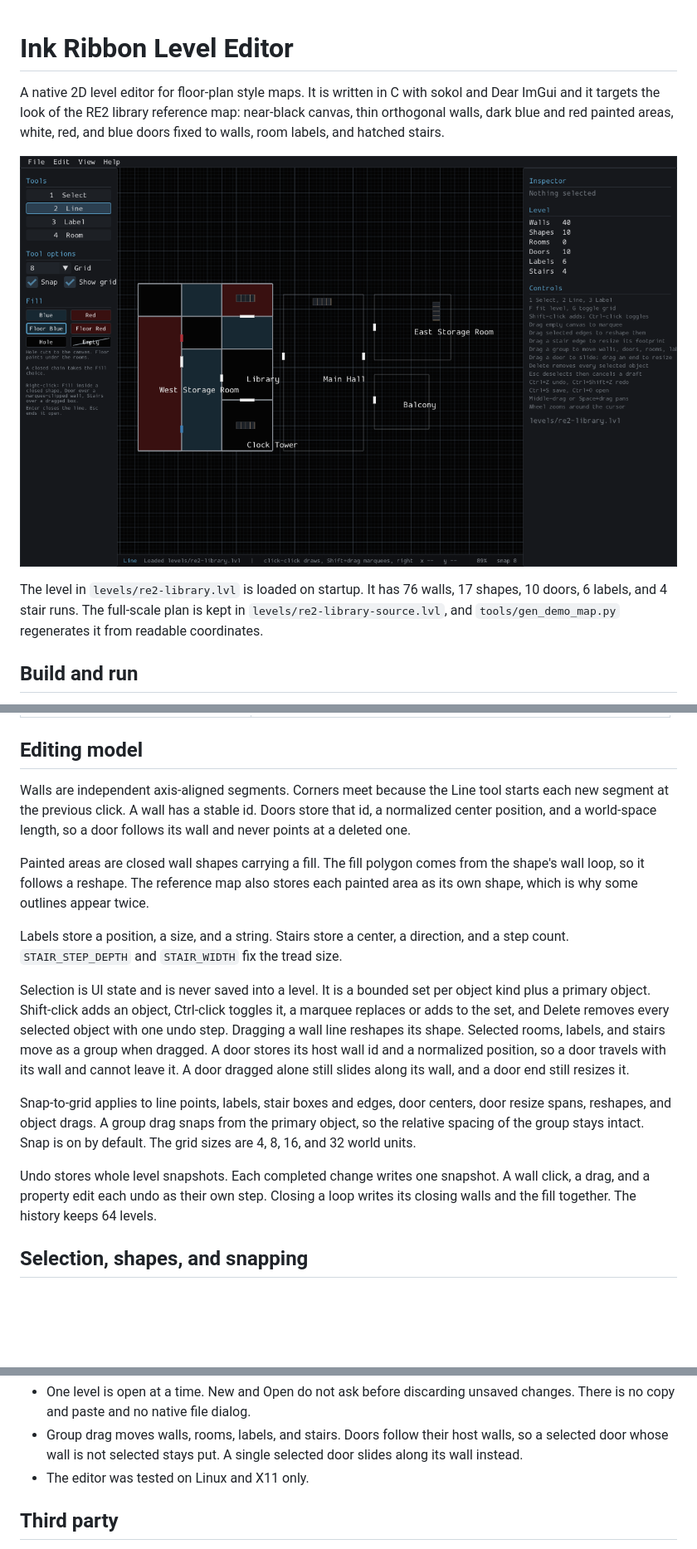
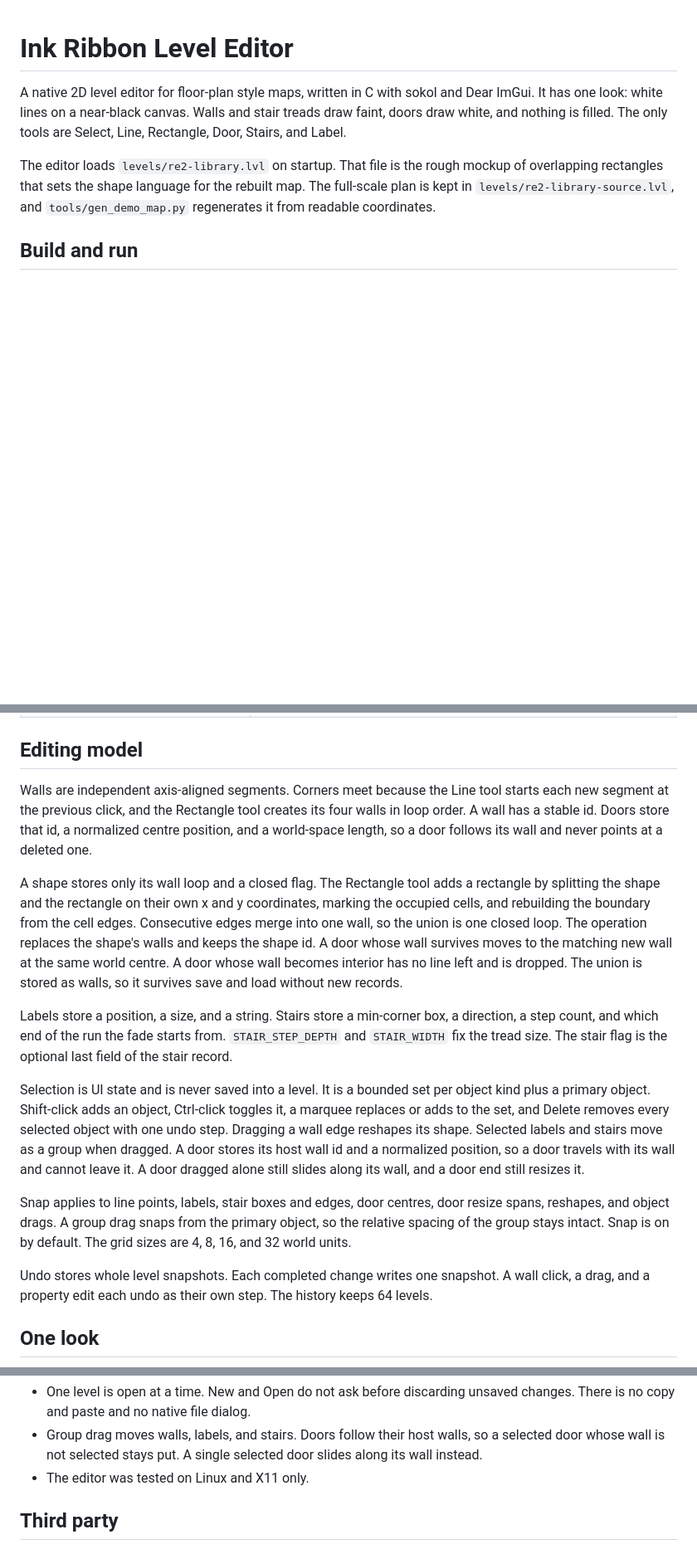
Before and after one commit to nofxboy1234/ink-ribbon-2, a Markdown page: README.md, 3 parts joined by grey strips. Shown at 83% size. Rendered like a GitHub page; pictures changed too: docs/screenshots/editor.png; blank space fills up the shorter version.

```diff
--- a/README.md
+++ b/README.md
@@ -1,10 +1,14 @@
 # Ink Ribbon Level Editor
 
-A native 2D level editor for floor-plan style maps. It is written in C with sokol and Dear ImGui and it targets the look of the RE2 library reference map: near-black canvas, thin orthogonal walls, dark blue and red painted areas, white, red, and blue doors fixed to walls, room labels, and hatched stairs.
+A native 2D level editor for floor-plan style maps, written in C with sokol and
+Dear ImGui. It has one look: white lines on a near-black canvas. Walls and stair
+treads draw faint, doors draw white, and nothing is filled. The only tools are
+Select, Line, Rectangle, Door, Stairs, and Label.
 
-![The editor with the demo level](docs/screenshots/editor.png)
-
-The level in `levels/re2-library.lvl` is loaded on startup. It has 76 walls, 17 shapes, 10 doors, 6 labels, and 4 stair runs. The full-scale plan is kept in `levels/re2-library-source.lvl`, and `tools/gen_demo_map.py` regenerates it from readable coordinates.
+The editor loads `levels/re2-library.lvl` on startup. That file is the rough
+mockup of overlapping rectangles that sets the shape language for the rebuilt
+map. The full-scale plan is kept in `levels/re2-library-source.lvl`, and
+`tools/gen_demo_map.py` regenerates it from readable coordinates.
 
 ## Build and run
 
@@ -83,17 +79,17 @@ Load another level with `./build/editor --level path/to/level.lvl`. The `levels/
 
 ## Editing model
 
-Walls are independent axis-aligned segments. Corners meet because the Line tool starts each new segment at the previous click. A wall has a stable id. Doors store that id, a normalized center position, and a world-space length, so a door follows its wall and never points at a deleted one.
+Walls are independent axis-aligned segments. Corners meet because the Line tool starts each new segment at the previous click, and the Rectangle tool creates its four walls in loop order. A wall has a stable id. Doors store that id, a normalized centre position, and a world-space length, so a door follows its wall and never points at a deleted one.
 
-Painted areas are closed wall shapes carrying a fill. The fill polygon comes from the shape's wall loop, so it follows a reshape. The reference map also stores each painted area as its own shape, which is why some outlines appear twice.
+A shape stores only its wall loop and a closed flag. The Rectangle tool adds a rectangle by splitting the shape and the rectangle on their own x and y coordinates, marking the occupied cells, and rebuilding the boundary from the cell edges. Consecutive edges merge into one wall, so the union is one closed loop. The operation replaces the shape's walls and keeps the shape id. A door whose wall survives moves to the matching new wall at the same world centre. A door whose wall becomes interior has no line left and is dropped. The union is stored as walls, so it survives save and load without new records.
 
-Labels store a position, a size, and a string. Stairs store a center, a direction, and a step count. `STAIR_STEP_DEPTH` and `STAIR_WIDTH` fix the tread size.
+Labels store a position, a size, and a string. Stairs store a min-corner box, a direction, a step count, and which end of the run the fade starts from. `STAIR_STEP_DEPTH` and `STAIR_WIDTH` fix the tread size. The stair flag is the optional last field of the stair record.
 
-Selection is UI state and is never saved into a level. It is a bounded set per object kind plus a primary object. Shift-click adds an object, Ctrl-click toggles it, a marquee replaces or adds to the set, and Delete removes every selected object with one undo step. Dragging a wall line reshapes its shape. Selected rooms, labels, and stairs move as a group when dragged. A door stores its host wall id and a normalized position, so a door travels with its wall and cannot leave it. A door dragged alone still slides along its wall, and a door end still resizes it.
+Selection is UI state and is never saved into a level. It is a bounded set per object kind plus a primary object. Shift-click adds an object, Ctrl-click toggles it, a marquee replaces or adds to the set, and Delete removes every selected object with one undo step. Dragging a wall edge reshapes its shape. Selected labels and stairs move as a group when dragged. A door stores its host wall id and a normalized position, so a door travels with its wall and cannot leave it. A door dragged alone still slides along its wall, and a door end still resizes it.
 
-Snap-to-grid applies to line points, labels, stair boxes and edges, door centers, door resize spans, reshapes, and object drags. A group drag snaps from the primary object, so the relative spacing of the group stays intact. Snap is on by default. The grid sizes are 4, 8, 16, and 32 world units.
+Snap applies to line points, labels, stair boxes and edges, door centres, door resize spans, reshapes, and object drags. A group drag snaps from the primary object, so the relative spacing of the group stays intact. Snap is on by default. The grid sizes are 4, 8, 16, and 32 world units.
 
-Undo stores whole level snapshots. Each completed change writes one snapshot. A wall click, a drag, and a property edit each undo as their own step. Closing a loop writes its closing walls and the fill together. The history keeps 64 levels.
+Undo stores whole level snapshots. Each completed change writes one snapshot. A wall click, a drag, and a property edit each undo as their own step. The history keeps 64 levels.
 
-## Selection, shapes, and snapping
+## One look
 
@@ -174,5 +155,5 @@ The script assumes a 1280x800 window and the default panel widths, and it uses i
 - One level is open at a time. New and Open do not ask before discarding unsaved changes. There is no copy and paste and no native file dialog.
-- Group drag moves walls, rooms, labels, and stairs. Doors follow their host walls, so a selected door whose wall is not selected stays put. A single selected door slides along its wall instead.
+- Group drag moves walls, labels, and stairs. Doors follow their host walls, so a selected door whose wall is not selected stays put. A single selected door slides along its wall instead.
 - The editor was tested on Linux and X11 only.
 
 ## Third party
```
Also changed, not shown: other parts of README.md (+55 -78 lines), docs/architecture.md (+123 -24 lines), docs/editor-ui-spec.md (+87 -51 lines), 5 other files.
